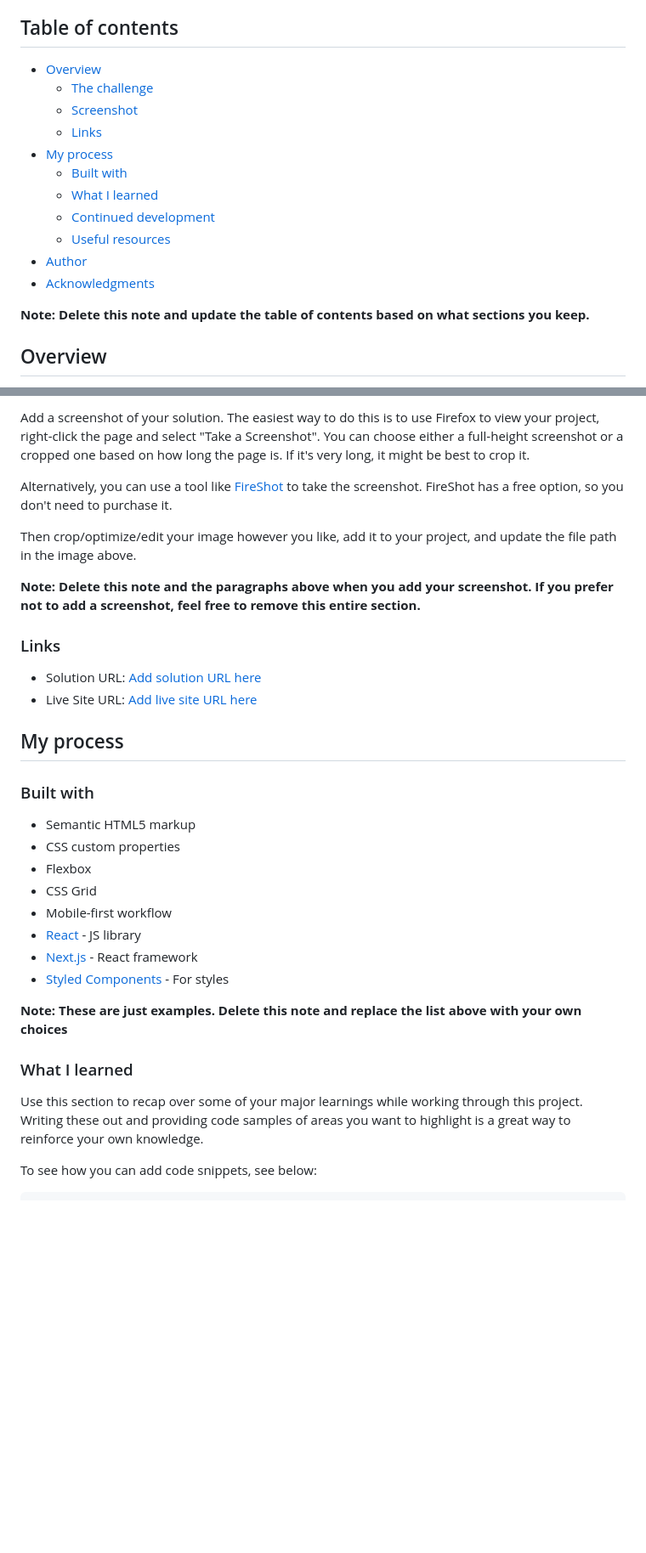
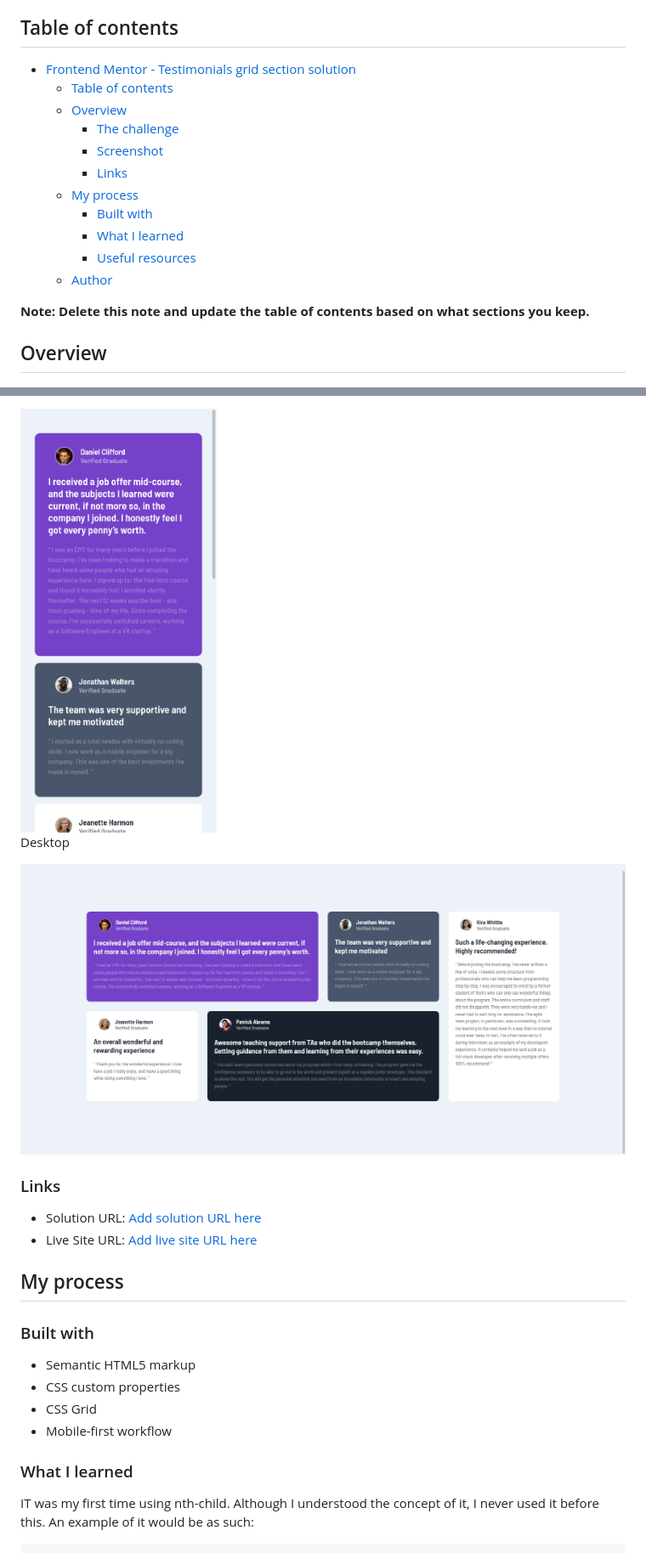
Before and after one commit to gylim0604/FrontendMentor-testimonials-grid, a Markdown page: README-template.md, 2 parts joined by grey strips. Shown: that part at 85% size. Drawn GitHub-style; pictures changed too: static/screenshots/desktop.png (added), static/screenshots/mobile.png (added); blank space fills up the shorter version.

````diff
--- a/README-template.md
+++ b/README-template.md
@@ -4,17 +4,17 @@ This is a solution to the [Testimonials grid section challenge on Frontend Mento
 
 ## Table of contents
 
-- [Overview](#overview)
-  - [The challenge](#the-challenge)
-  - [Screenshot](#screenshot)
-  - [Links](#links)
-- [My process](#my-process)
-  - [Built with](#built-with)
-  - [What I learned](#what-i-learned)
-  - [Continued development](#continued-development)
-  - [Useful resources](#useful-resources)
-- [Author](#author)
-- [Acknowledgments](#acknowledgments)
+- [Frontend Mentor - Testimonials grid section solution](#frontend-mentor---testimonials-grid-section-solution)
+  - [Table of contents](#table-of-contents)
+  - [Overview](#overview)
+    - [The challenge](#the-challenge)
+    - [Screenshot](#screenshot)
+    - [Links](#links)
+  - [My process](#my-process)
+    - [Built with](#built-with)
+    - [What I learned](#what-i-learned)
+    - [Useful resources](#useful-resources)
+  - [Author](#author)
 
 **Note: Delete this note and update the table of contents based on what sections you keep.**
 
@@ -32,11 +32,10 @@ Users should be able to:
 
-Add a screenshot of your solution. The easiest way to do this is to use Firefox to view your project, right-click the page and select "Take a Screenshot". You can choose either a full-height screenshot or a cropped one based on how long the page is. If it's very long, it might be best to crop it.
+<img  src="./static/screenshots/mobile.png" height=500px>
 
-Alternatively, you can use a tool like [FireShot](https://getfireshot.com/) to take the screenshot. FireShot has a free option, so you don't need to purchase it.
+Desktop
 
-Then crop/optimize/edit your image however you like, add it to your project, and update the file path in the image above.
+<img  src="./static/screenshots/desktop.png" height=500px>
 
-**Note: Delete this note and the paragraphs above when you add your screenshot. If you prefer not to add a screenshot, feel free to remove this entire section.**
 
 ### Links
 
@@ -49,19 +48,11 @@ Then crop/optimize/edit your image however you like, add it to your project, and
 
 - Semantic HTML5 markup
 - CSS custom properties
-- Flexbox
 - CSS Grid
 - Mobile-first workflow
-- [React](https://reactjs.org/) - JS library
-- [Next.js](https://nextjs.org/) - React framework
-- [Styled Components](https://styled-components.com/) - For styles
-
-**Note: These are just examples. Delete this note and replace the list above with your own choices**
 
 ### What I learned
 
-Use this section to recap over some of your major learnings while working through this project. Writing these out and providing code samples of areas you want to highlight is a great way to reinforce your own knowledge.
-
-To see how you can add code snippets, see below:
+IT was my first time using nth-child. Although I understood the concept of it, I never used it before this. An example of it would be as such:
 
 ```html
````
Also changed, not shown: other parts of README-template.md (+17 -36 lines), 1 other file.
